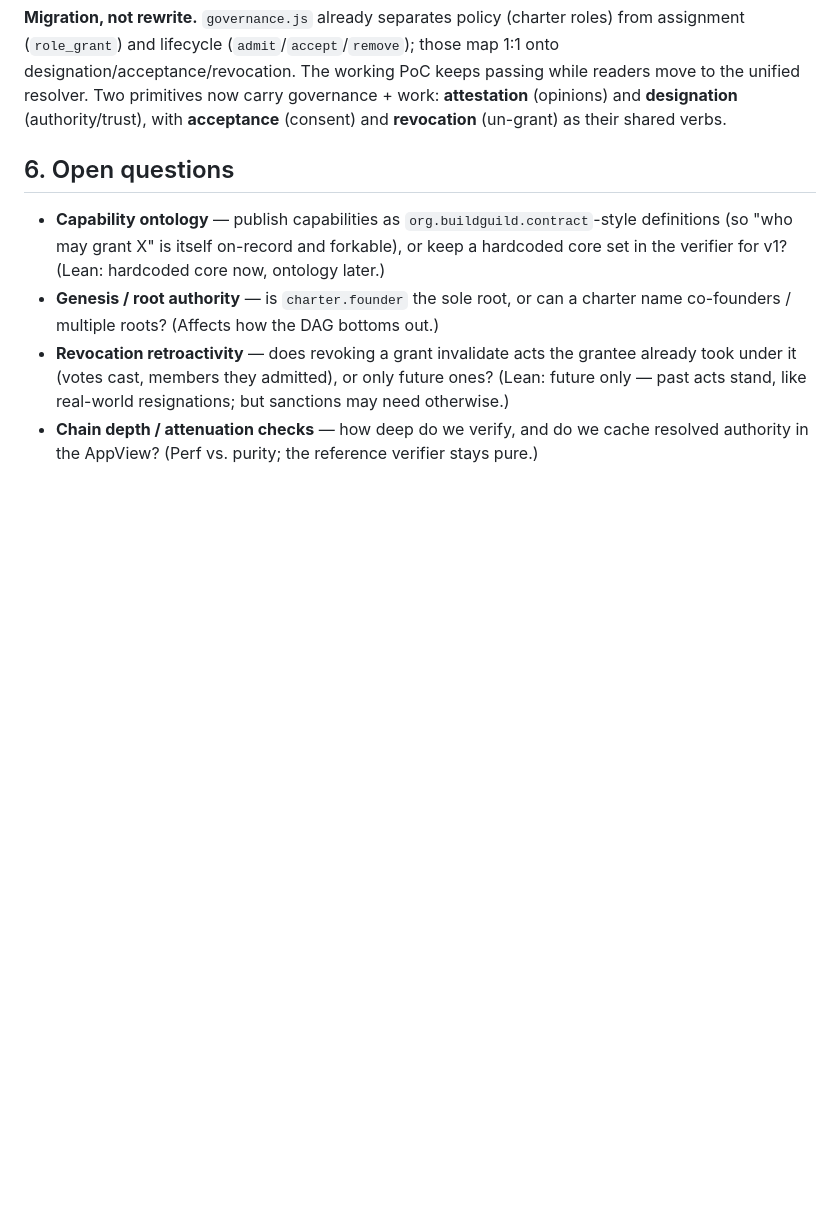
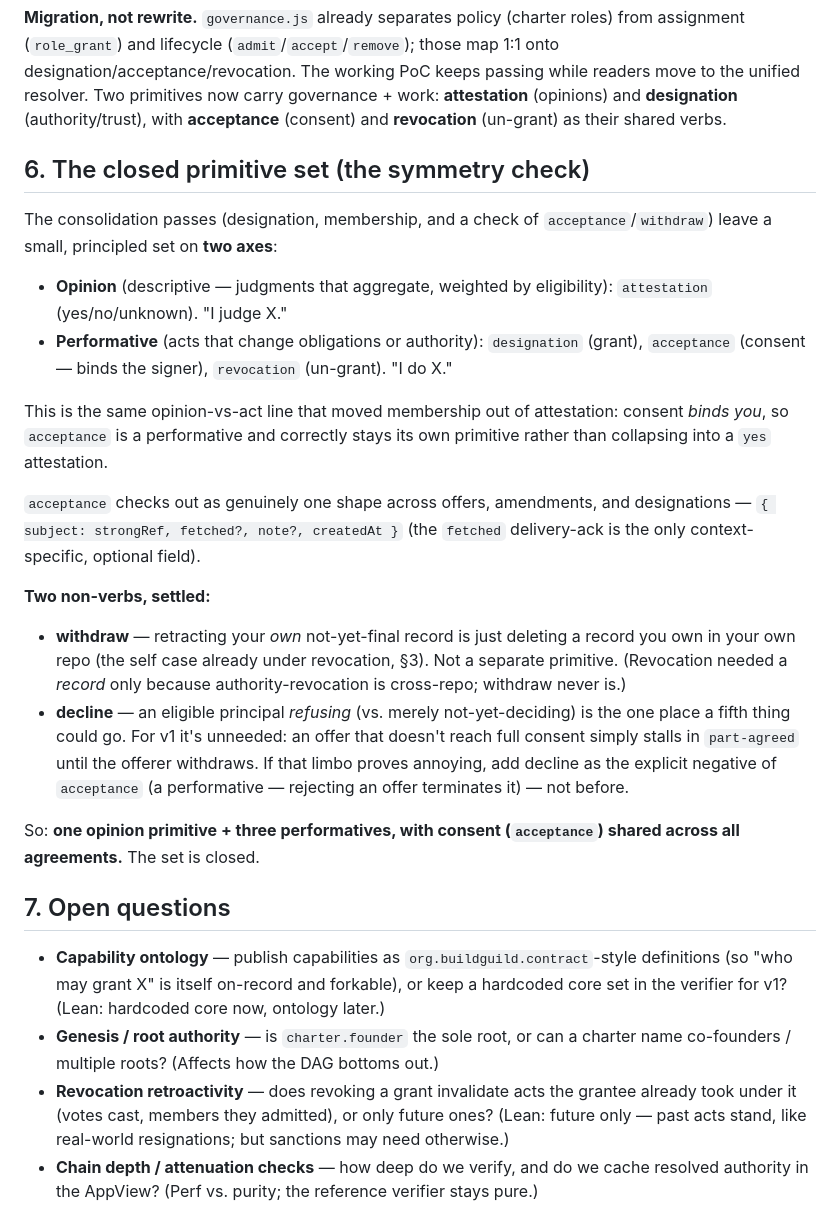
Before and after one commit to jedelman/Build-guild, a Markdown page: notes/designation-primitive.md, the part around the change. GitHub-like rendering; blank space fills up the shorter version.

Commit message:
Close the primitive set: acceptance/withdraw symmetry check
Audited acceptance across its three uses (offers, amendments, designations): it is
genuinely one shape, { subject, fetched?, note?, createdAt }. withdraw is NOT a
fifth verb — retracting your own not-yet-final record is just deleting a record you
own (the self case already under revocation; revocation needed a record only because
authority-revocation is cross-repo).

The set sorts onto two axes: attestation = opinions (descriptive, aggregated);
designation/acceptance/revocation = performatives (grant/consent/un-grant). Same
opinion-vs-act line that moved membership — consent binds you, so acceptance stays a
performative and does not collapse into a yes attestation. decline is the only place
a fifth verb could go, and it's deferrable (part-agreed stall + withdraw suffices).

Adds section 6 (closed primitive set) to designation-primitive.md, a one-line verb
framing to LEXICON.md, and clarifies the workflow withdrawn row as self-revocation.

```diff
--- a/notes/designation-primitive.md
+++ b/notes/designation-primitive.md
@@ -135,7 +135,39 @@ unified resolver. Two primitives now carry governance + work: **attestation** (o
 and **designation** (authority/trust), with **acceptance** (consent) and **revocation**
 (un-grant) as their shared verbs.
 
-## 6. Open questions
+## 6. The closed primitive set (the symmetry check)
+
+The consolidation passes (designation, membership, and a check of `acceptance`/`withdraw`)
+leave a small, principled set on **two axes**:
+
+- **Opinion** (descriptive — judgments that aggregate, weighted by eligibility):
+  `attestation` (yes/no/unknown). "I judge X."
+- **Performative** (acts that change obligations or authority): `designation` (grant),
+  `acceptance` (consent — binds the signer), `revocation` (un-grant). "I do X."
+
+This is the same opinion-vs-act line that moved membership out of attestation: consent
+*binds you*, so `acceptance` is a performative and correctly stays its own primitive
+rather than collapsing into a `yes` attestation.
+
+`acceptance` checks out as genuinely one shape across offers, amendments, and
+designations — `{ subject: strongRef, fetched?, note?, createdAt }` (the `fetched`
+delivery-ack is the only context-specific, optional field).
+
+**Two non-verbs, settled:**
+- **withdraw** — retracting your *own* not-yet-final record is just deleting a record you
+  own in your own repo (the self case already under revocation, §3). Not a separate
+  primitive. (Revocation needed a *record* only because authority-revocation is cross-repo;
+  withdraw never is.)
+- **decline** — an eligible principal *refusing* (vs. merely not-yet-deciding) is the one
+  place a fifth thing could go. For v1 it's unneeded: an offer that doesn't reach full
+  consent simply stalls in `part-agreed` until the offerer withdraws. If that limbo proves
+  annoying, add decline as the explicit negative of `acceptance` (a performative — rejecting
+  an offer terminates it) — not before.
+
+So: **one opinion primitive + three performatives, with consent (`acceptance`) shared
+across all agreements.** The set is closed.
+
+## 7. Open questions
 
 - **Capability ontology** — publish capabilities as `org.buildguild.contract`-style
   definitions (so "who may grant X" is itself on-record and forkable), or keep a hardcoded
```
Also changed, not shown: LEXICON.md (+5 -0 lines), notes/workflow-p2p-spec.md (+1 -1 lines).
